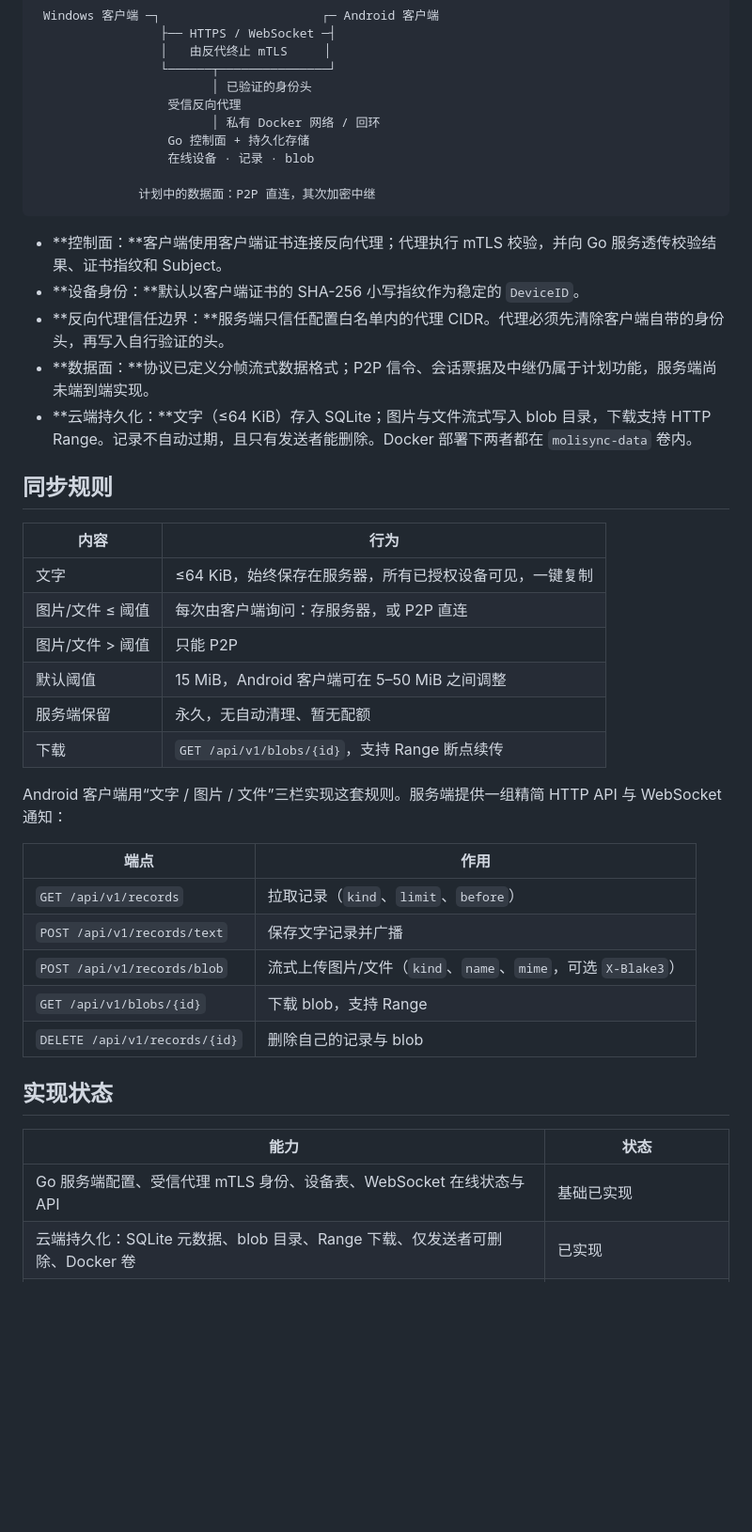
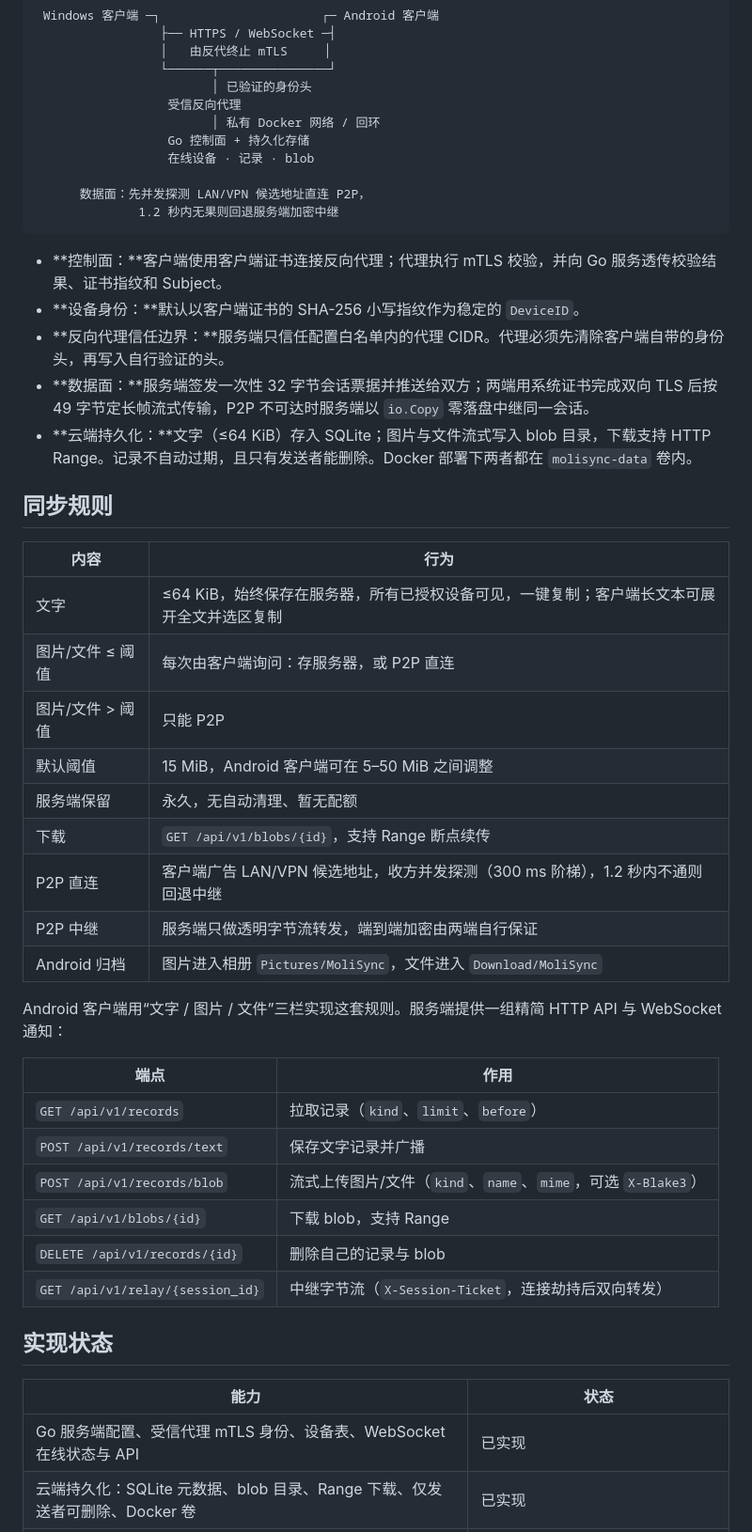
Before and after one commit to Molirain/Moli_Sync, a Markdown page: README.zh-CN.md, the part around one of its changes. Shown at 94% size. GitHub-like rendering; blank space fills up the shorter version.

````diff
--- a/README.zh-CN.md
+++ b/README.zh-CN.md
@@ -34,25 +34,29 @@ MoliSync 是一个开源项目，用于在你自己掌控的设备之间传输
                   Go 控制面 + 持久化存储
                   在线设备 · 记录 · blob
 
-              计划中的数据面：P2P 直连，其次加密中继
+      数据面：先并发探测 LAN/VPN 候选地址直连 P2P，
+              1.2 秒内无果则回退服务端加密中继
 ```
 
 - **控制面：**客户端使用客户端证书连接反向代理；代理执行 mTLS 校验，并向 Go 服务透传校验结果、证书指纹和 Subject。
 - **设备身份：**默认以客户端证书的 SHA-256 小写指纹作为稳定的 `DeviceID`。
 - **反向代理信任边界：**服务端只信任配置白名单内的代理 CIDR。代理必须先清除客户端自带的身份头，再写入自行验证的头。
-- **数据面：**协议已定义分帧流式数据格式；P2P 信令、会话票据及中继仍属于计划功能，服务端尚未端到端实现。
+- **数据面：**服务端签发一次性 32 字节会话票据并推送给双方；两端用系统证书完成双向 TLS 后按 49 字节定长帧流式传输，P2P 不可达时服务端以 `io.Copy` 零落盘中继同一会话。
 - **云端持久化：**文字（≤64 KiB）存入 SQLite；图片与文件流式写入 blob 目录，下载支持 HTTP Range。记录不自动过期，且只有发送者能删除。Docker 部署下两者都在 `molisync-data` 卷内。
 
 ## 同步规则
 
 | 内容 | 行为 |
 | --- | --- |
-| 文字 | ≤64 KiB，始终保存在服务器，所有已授权设备可见，一键复制 |
+| 文字 | ≤64 KiB，始终保存在服务器，所有已授权设备可见，一键复制；客户端长文本可展开全文并选区复制 |
 | 图片/文件 ≤ 阈值 | 每次由客户端询问：存服务器，或 P2P 直连 |
 | 图片/文件 > 阈值 | 只能 P2P |
 | 默认阈值 | 15 MiB，Android 客户端可在 5–50 MiB 之间调整 |
 | 服务端保留 | 永久，无自动清理、暂无配额 |
 | 下载 | `GET /api/v1/blobs/{id}`，支持 Range 断点续传 |
+| P2P 直连 | 客户端广告 LAN/VPN 候选地址，收方并发探测（300 ms 阶梯），1.2 秒内不通则回退中继 |
+| P2P 中继 | 服务端只做透明字节流转发，端到端加密由两端自行保证 |
+| Android 归档 | 图片进入相册 `Pictures/MoliSync`，文件进入 `Download/MoliSync` |
 
 Android 客户端用“文字 / 图片 / 文件”三栏实现这套规则。服务端提供一组精简 HTTP API 与 WebSocket 通知：
 
@@ -63,10 +67,11 @@ Android 客户端用“文字 / 图片 / 文件”三栏实现这套规则。服
 | `POST /api/v1/records/blob` | 流式上传图片/文件（`kind`、`name`、`mime`，可选 `X-Blake3`） |
 | `GET /api/v1/blobs/{id}` | 下载 blob，支持 Range |
 | `DELETE /api/v1/records/{id}` | 删除自己的记录与 blob |
+| `GET /api/v1/relay/{session_id}` | 中继字节流（`X-Session-Ticket`，连接劫持后双向转发） |
 
 ## 实现状态
 
 | 能力 | 状态 |
 | --- | --- |
-| Go 服务端配置、受信代理 mTLS 身份、设备表、WebSocket 在线状态与 API | 基础已实现 |
+| Go 服务端配置、受信代理 mTLS 身份、设备表、WebSocket 在线状态与 API | 已实现 |
 | 云端持久化：SQLite 元数据、blob 目录、Range 下载、仅发送者可删除、Docker 卷 | 已实现 |
````
Also changed, not shown: other parts of README.zh-CN.md (+11 -6 lines), README.md (+20 -10 lines).
